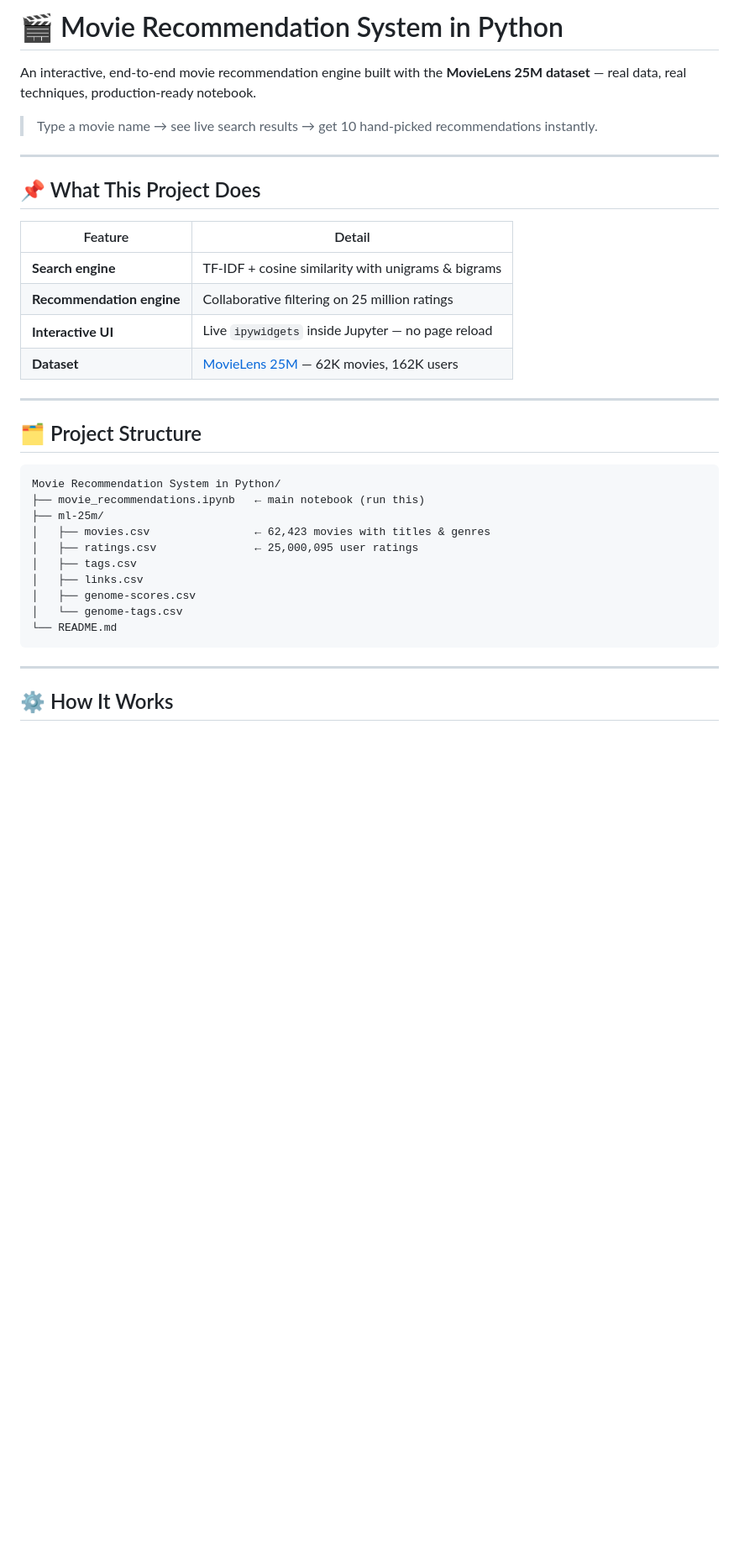
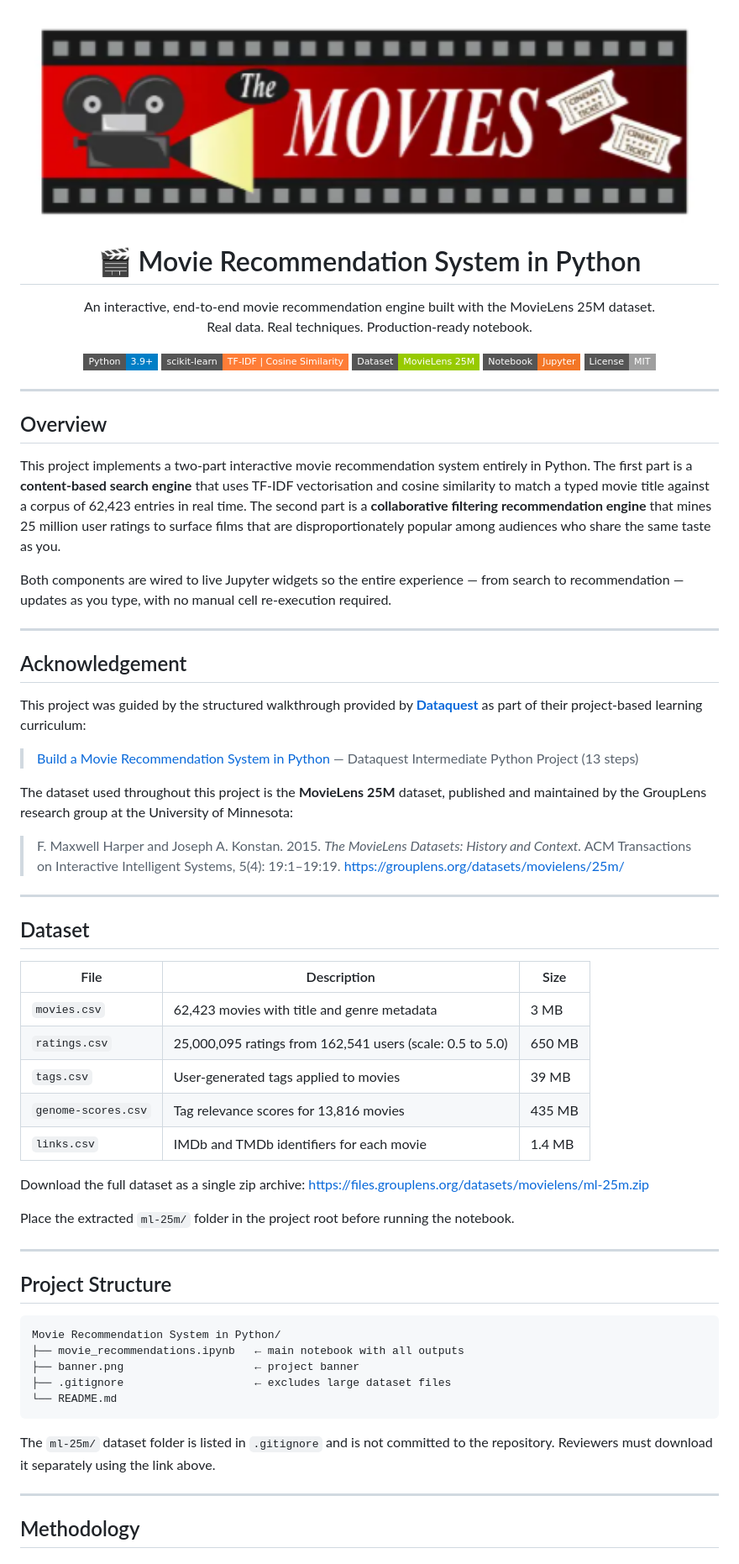
Before and after one commit to vidhyawalke/Movie-Recommendation-System-in-Python, a Markdown page: README.md, the part around one of its changes. Shown at 84% size. GitHub-like rendering; pictures changed too: banner.png (added); badges without logos; blank space fills up the shorter version.

````diff
--- a/README.md
+++ b/README.md
@@ -1,38 +1,74 @@
-# 🎬 Movie Recommendation System in Python
+<p align="center">
+  <img src="banner.png" alt="Movie Recommendation System" width="800"/>
+</p>
 
-An interactive, end-to-end movie recommendation engine built with the **MovieLens 25M dataset** — real data, real techniques, production-ready notebook.
+<h1 align="center">🎬 Movie Recommendation System in Python</h1>
 
-> Type a movie name → see live search results → get 10 hand-picked recommendations instantly.
+<p align="center">
+  An interactive, end-to-end movie recommendation engine built with the MovieLens 25M dataset.<br/>
+  Real data. Real techniques. Production-ready notebook.
+</p>
+
+<p align="center">
+  <img src="https://img.shields.io/badge/Python-3.9%2B-blue?style=flat-square&logo=python" />
+  <img src="https://img.shields.io/badge/scikit--learn-TF--IDF%20%7C%20Cosine%20Similarity-orange?style=flat-square&logo=scikit-learn" />
+  <img src="https://img.shields.io/badge/Dataset-MovieLens%2025M-green?style=flat-square" />
+  <img src="https://img.shields.io/badge/Notebook-Jupyter-F37626?style=flat-square&logo=jupyter" />
+  <img src="https://img.shields.io/badge/License-MIT-lightgrey?style=flat-square" />
+</p>
 
 ---
 
-## 📌 What This Project Does
+## Overview
 
-| Feature | Detail |
-|---------|--------|
-| **Search engine** | TF-IDF + cosine similarity with unigrams & bigrams |
-| **Recommendation engine** | Collaborative filtering on 25 million ratings |
-| **Interactive UI** | Live `ipywidgets` inside Jupyter — no page reload |
-| **Dataset** | [MovieLens 25M](https://grouplens.org/datasets/movielens/25m/) — 62K movies, 162K users |
+This project implements a two-part interactive movie recommendation system entirely in Python. The first part is a **content-based search engine** that uses TF-IDF vectorisation and cosine similarity to match a typed movie title against a corpus of 62,423 entries in real time. The second part is a **collaborative filtering recommendation engine** that mines 25 million user ratings to surface films that are disproportionately popular among audiences who share the same taste as you.
+
+Both components are wired to live Jupyter widgets so the entire experience — from search to recommendation — updates as you type, with no manual cell re-execution required.
 
 ---
 
-## 🗂️ Project Structure
+## Acknowledgement
+
+This project was guided by the structured walkthrough provided by **[Dataquest](https://www.dataquest.io/)** as part of their project-based learning curriculum:
+
+> [Build a Movie Recommendation System in Python](https://app.dataquest.io/c/93/m/99994/build-a-movie-recommendation-system-in-python/1/introduction) — Dataquest Intermediate Python Project (13 steps)
+
+The dataset used throughout this project is the **MovieLens 25M** dataset, published and maintained by the GroupLens research group at the University of Minnesota:
+
+> F. Maxwell Harper and Joseph A. Konstan. 2015. *The MovieLens Datasets: History and Context.* ACM Transactions on Interactive Intelligent Systems, 5(4): 19:1–19:19. [https://grouplens.org/datasets/movielens/25m/](https://grouplens.org/datasets/movielens/25m/)
+
+---
+
+## Dataset
+
+| File | Description | Size |
+|------|-------------|------|
+| `movies.csv` | 62,423 movies with title and genre metadata | 3 MB |
+| `ratings.csv` | 25,000,095 ratings from 162,541 users (scale: 0.5 to 5.0) | 650 MB |
+| `tags.csv` | User-generated tags applied to movies | 39 MB |
+| `genome-scores.csv` | Tag relevance scores for 13,816 movies | 435 MB |
+| `links.csv` | IMDb and TMDb identifiers for each movie | 1.4 MB |
+
+Download the full dataset as a single zip archive:
+[https://files.grouplens.org/datasets/movielens/ml-25m.zip](https://files.grouplens.org/datasets/movielens/ml-25m.zip)
+
+Place the extracted `ml-25m/` folder in the project root before running the notebook.
+
+---
+
+## Project Structure
 
 ```
 Movie Recommendation System in Python/
-├── movie_recommendations.ipynb   ← main notebook (run this)
-├── ml-25m/
-│   ├── movies.csv                ← 62,423 movies with titles & genres
-│   ├── ratings.csv               ← 25,000,095 user ratings
-│   ├── tags.csv
-│   ├── links.csv
-│   ├── genome-scores.csv
-│   └── genome-tags.csv
+├── movie_recommendations.ipynb   ← main notebook with all outputs
+├── banner.png                    ← project banner
+├── .gitignore                    ← excludes large dataset files
 └── README.md
 ```
 
+The `ml-25m/` dataset folder is listed in `.gitignore` and is not committed to the repository. Reviewers must download it separately using the link above.
+
 ---
 
-## ⚙️ How It Works
+## Methodology
 
````
Also changed, not shown: other parts of README.md (+88 -99 lines), 1 other file.
